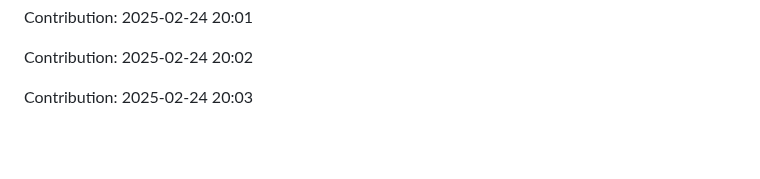
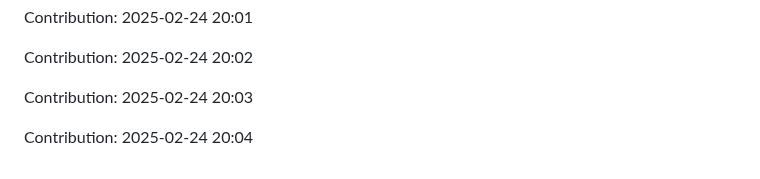
Before and after one commit to sidz111/gpt-notepad, a Markdown page: README.md, the part around the change. Drawn GitHub-style; blank space fills up the shorter version.

Commit message:
Contribution: 2025-02-24 20:04

```diff
--- a/README.md
+++ b/README.md
@@ -4069,3 +4069,5 @@ Contribution: 2025-02-24 20:01
 Contribution: 2025-02-24 20:02
 
 Contribution: 2025-02-24 20:03
+
+Contribution: 2025-02-24 20:04
```
